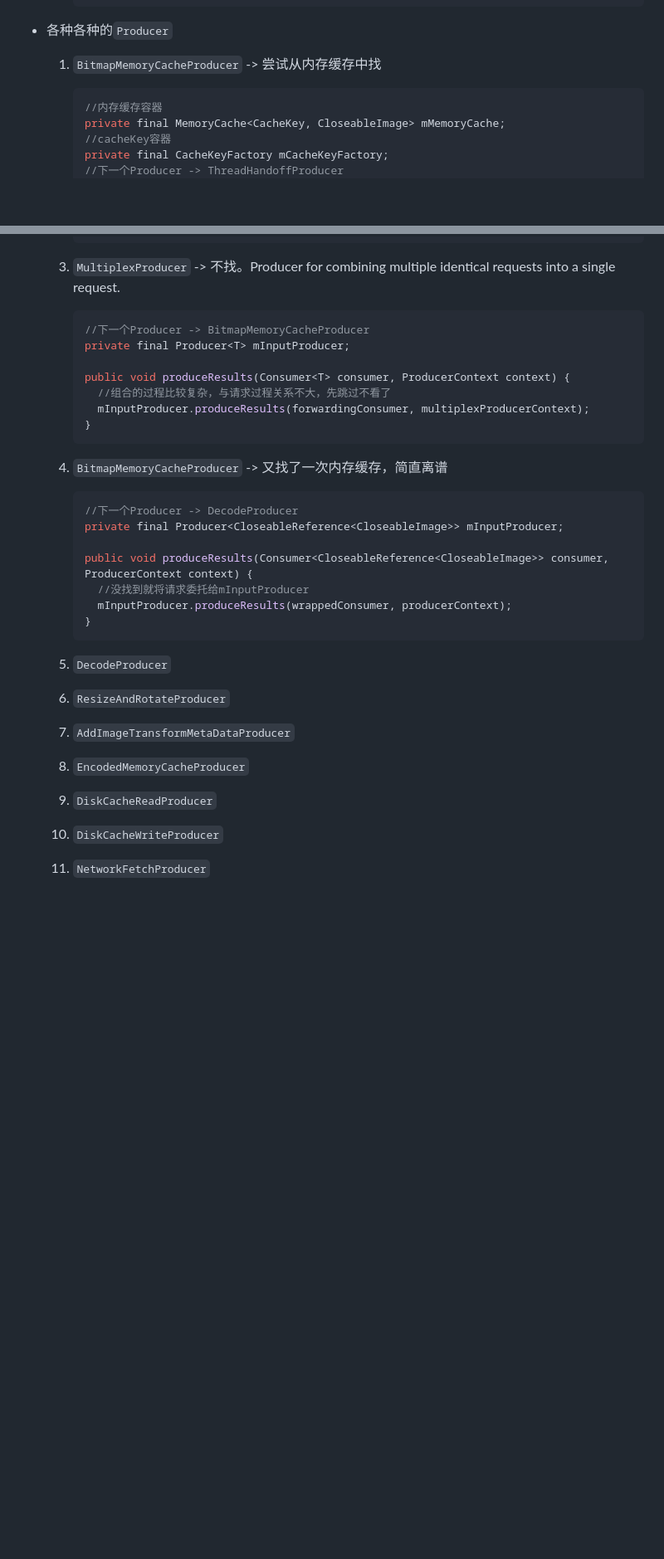
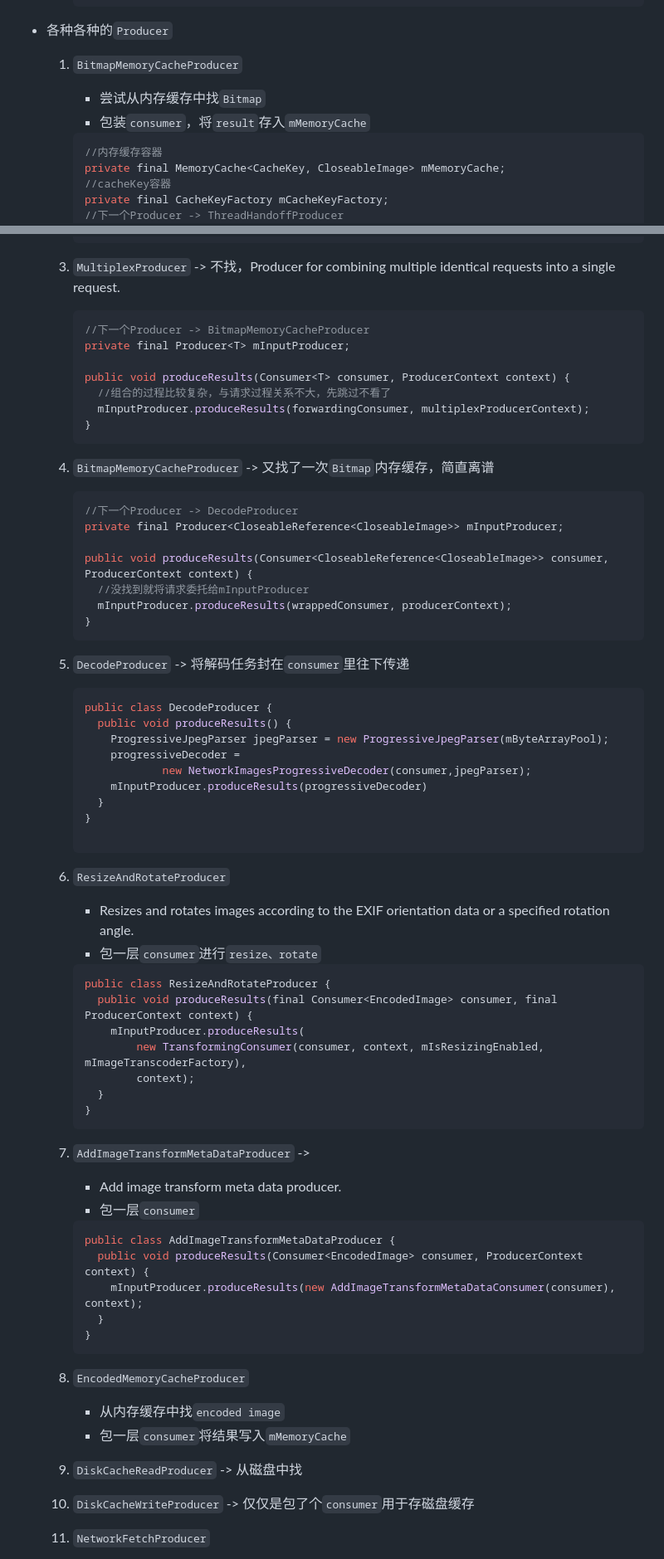
Before and after one commit to Ran-Mori/study-notes, a Markdown page: daily-android.md, 2 parts joined by grey strips. Shown at 83% size. Drawn GitHub-style; blank space fills up the shorter version.

````diff
--- a/daily-android.md
+++ b/daily-android.md
@@ -2844,7 +2844,10 @@
 
 * 各种各种的`Producer`
 
-  1. `BitmapMemoryCacheProducer` -> 尝试从内存缓存中找
+  1. `BitmapMemoryCacheProducer`
+
+     * 尝试从内存缓存中找`Bitmap`
+     * 包装`consumer`，将`result`存入`mMemoryCache`
 
      ```java
      //内存缓存容器
@@ -2888,7 +2906,7 @@
      }
      ```
 
-  3. `MultiplexProducer` -> 不找。Producer for combining multiple identical requests into a single request.
+  3. `MultiplexProducer` -> 不找，Producer for combining multiple identical requests into a single request.
 
      ```java
      //下一个Producer -> BitmapMemoryCacheProducer
@@ -2900,7 +2918,7 @@
      }
      ```
 
-  4. `BitmapMemoryCacheProducer` -> 又找了一次内存缓存，简直离谱
+  4. `BitmapMemoryCacheProducer` -> 又找了一次`Bitmap`内存缓存，简直离谱
 
      ```java
      //下一个Producer -> DecodeProducer
@@ -2912,16 +2930,53 @@
      }
      ```
 
-  5. `DecodeProducer`
+  5. `DecodeProducer` -> 将解码任务封在`consumer`里往下传递
+
+     ```java
+     public class DecodeProducer {
+       public void produceResults() {
+         ProgressiveJpegParser jpegParser = new ProgressiveJpegParser(mByteArrayPool);
+         progressiveDecoder =
+                 new NetworkImagesProgressiveDecoder(consumer,jpegParser);
+         mInputProducer.produceResults(progressiveDecoder)
+       }
+     }
 
   6. `ResizeAndRotateProducer`
 
-  7. `AddImageTransformMetaDataProducer`
+     *  Resizes and rotates images according to the EXIF orientation data or a specified rotation angle.
+     * 包一层`consumer`进行`resize、rotate`
+
+     ```java
+     public class ResizeAndRotateProducer {
+       public void produceResults(final Consumer<EncodedImage> consumer, final ProducerContext context) {
+         mInputProducer.produceResults(
+             new TransformingConsumer(consumer, context, mIsResizingEnabled, mImageTranscoderFactory),
+             context);
+       }
+     }
+     ```
+
+  7. `AddImageTransformMetaDataProducer` ->
+
+     *  Add image transform meta data producer.
+     * 包一层`consumer`
+
+     ```java
+     public class AddImageTransformMetaDataProducer {
+       public void produceResults(Consumer<EncodedImage> consumer, ProducerContext context) {
+         mInputProducer.produceResults(new AddImageTransformMetaDataConsumer(consumer), context);
+       }
+     }
+     ```
 
   8. `EncodedMemoryCacheProducer`
 
-  9. `DiskCacheReadProducer`
-
-  10. `DiskCacheWriteProducer`
+     * 从内存缓存中找`encoded image`
+     * 包一层`consumer`将结果写入`mMemoryCache`
+
+  9. `DiskCacheReadProducer` -> 从磁盘中找
+
+  10. `DiskCacheWriteProducer` -> 仅仅是包了个`consumer`用于存磁盘缓存
 
   11. `NetworkFetchProducer`
````
Also changed, not shown: other parts of daily-android.md (+86 -3 lines).
